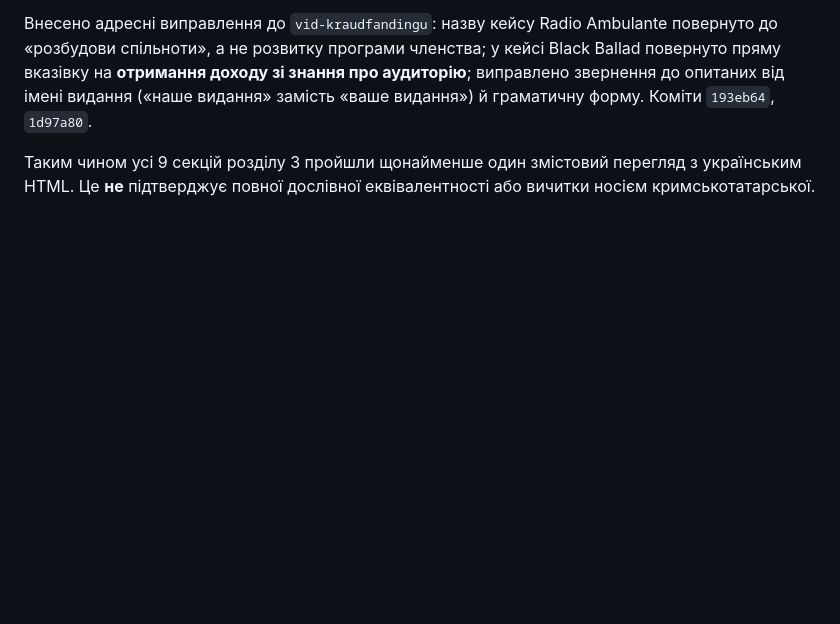
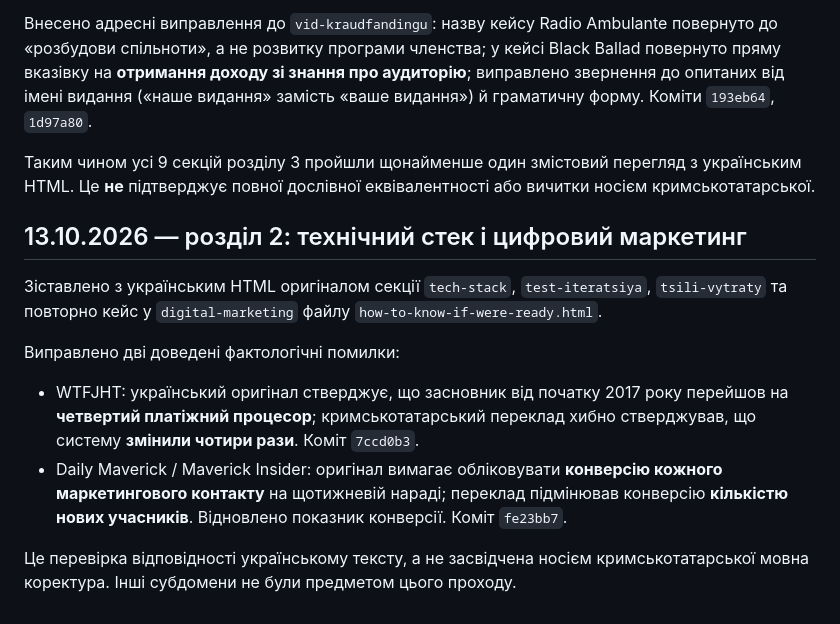
Before and after one commit to Ianitskyi/promedia-research, a Markdown page: membership-guide/crh/QA_EDITORIAL_AND_SITE_AUDIT_UK.md, the part around the change. Rendered like a GitHub page; blank space fills up the shorter version.

Commit message:
Log two verified numeric and marketing-metric errors corrected in Crimean Tatar chapter 2

```diff
--- a/membership-guide/crh/QA_EDITORIAL_AND_SITE_AUDIT_UK.md
+++ b/membership-guide/crh/QA_EDITORIAL_AND_SITE_AUDIT_UK.md
@@ -185,3 +185,13 @@
 Внесено адресні виправлення до `vid-kraudfandingu`: назву кейсу Radio Ambulante повернуто до «розбудови спільноти», а не розвитку програми членства; у кейсі Black Ballad повернуто пряму вказівку на **отримання доходу зі знання про аудиторію**; виправлено звернення до опитаних від імені видання («наше видання» замість «ваше видання») й граматичну форму. Коміти `193eb64`, `1d97a80`.
 
 Таким чином усі 9 секцій розділу 3 пройшли щонайменше один змістовий перегляд з українським HTML. Це **не** підтверджує повної дослівної еквівалентності або вичитки носієм кримськотатарської.
+
+## 13.10.2026 — розділ 2: технічний стек і цифровий маркетинг
+
+Зіставлено з українським HTML оригіналом секції `tech-stack`, `test-iteratsiya`, `tsili-vytraty` та повторно кейс у `digital-marketing` файлу `how-to-know-if-were-ready.html`.
+
+Виправлено дві доведені фактологічні помилки:
+- WTFJHT: український оригінал стверджує, що засновник від початку 2017 року перейшов на **четвертий платіжний процесор**; кримськотатарський переклад хибно стверджував, що систему **змінили чотири рази**. Коміт `7ccd0b3`.
+- Daily Maverick / Maverick Insider: оригінал вимагає обліковувати **конверсію кожного маркетингового контакту** на щотижневій нараді; переклад підмінював конверсію **кількістю нових учасників**. Відновлено показник конверсії. Коміт `fe23bb7`.
+
+Це перевірка відповідності українському тексту, а не засвідчена носієм кримськотатарської мовна коректура. Інші субдомени не були предметом цього проходу.
```
